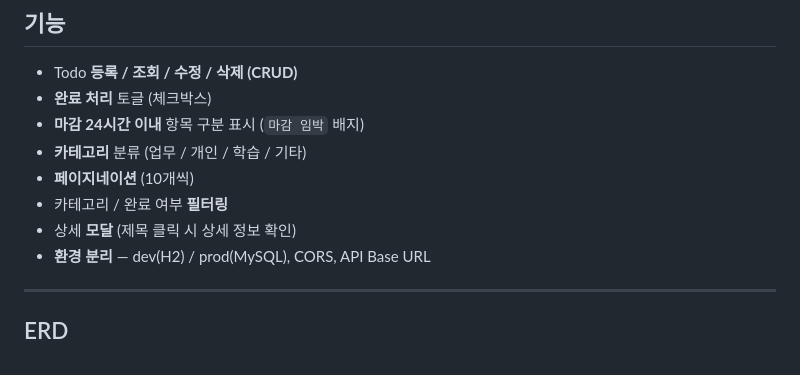
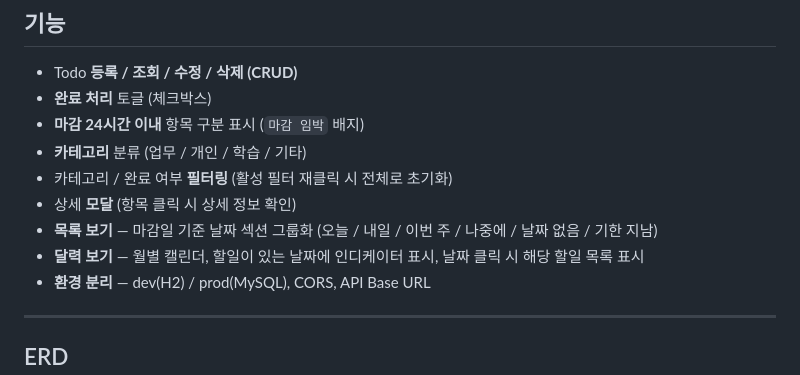
Before and after one commit to kiminwha9465-afk/todolist, a Markdown page: README.md, the part around the change. Rendered like a GitHub page.

Commit message:
docs: README 기능 목록 업데이트
Co-Authored-By: Claude Sonnet 4.6 <noreply@anthropic.com>

```diff
--- a/README.md
+++ b/README.md
@@ -25,9 +25,10 @@ Spring Boot + React 기반 할 일 관리 서비스
 - **완료 처리** 토글 (체크박스)
 - **마감 24시간 이내** 항목 구분 표시 (`마감 임박` 배지)
 - **카테고리** 분류 (업무 / 개인 / 학습 / 기타)
-- **페이지네이션** (10개씩)
-- 카테고리 / 완료 여부 **필터링**
-- 상세 **모달** (제목 클릭 시 상세 정보 확인)
+- 카테고리 / 완료 여부 **필터링** (활성 필터 재클릭 시 전체로 초기화)
+- 상세 **모달** (항목 클릭 시 상세 정보 확인)
+- **목록 보기** — 마감일 기준 날짜 섹션 그룹화 (오늘 / 내일 / 이번 주 / 나중에 / 날짜 없음 / 기한 지남)
+- **달력 보기** — 월별 캘린더, 할일이 있는 날짜에 인디케이터 표시, 날짜 클릭 시 해당 할일 목록 표시
 - **환경 분리** — dev(H2) / prod(MySQL), CORS, API Base URL
 
 ---
```
